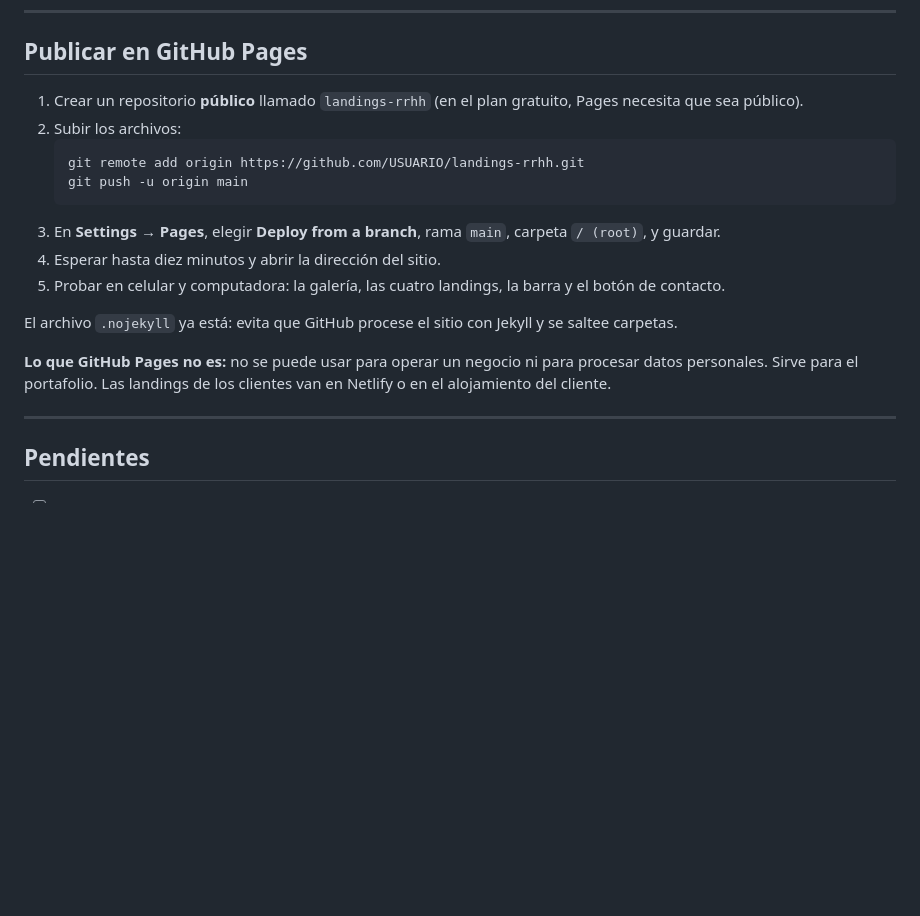
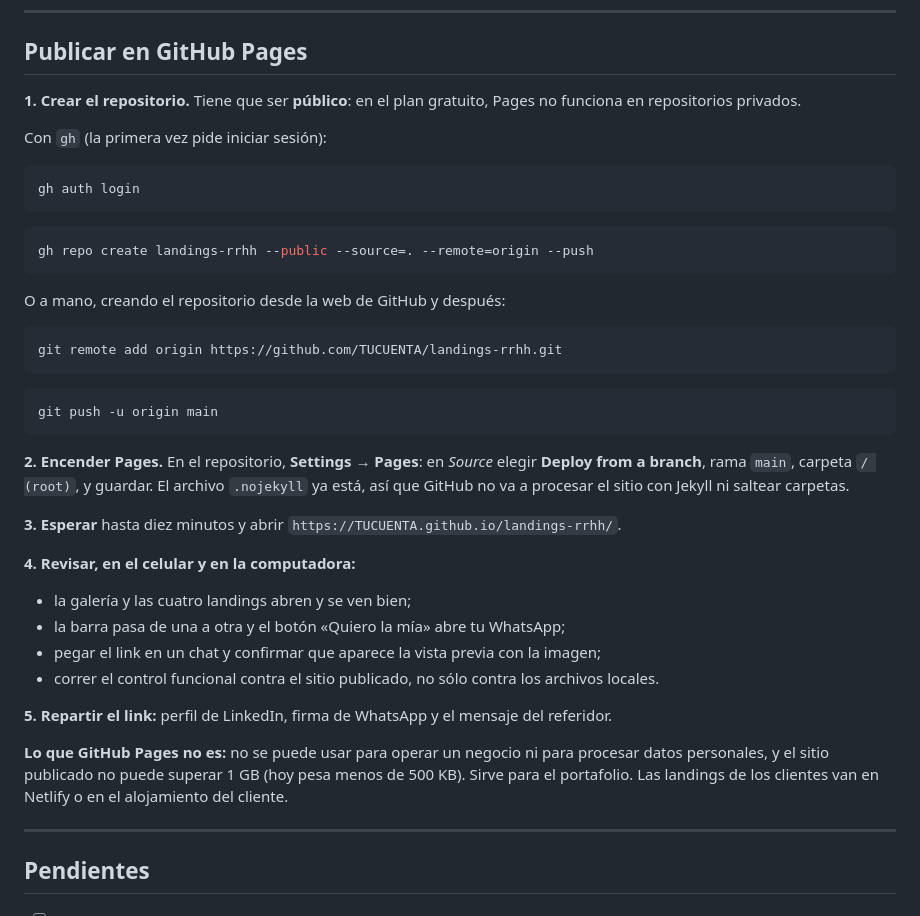
Before and after one commit to mind-trade-profit/Landing_proyecto, a Markdown page: README.md, the part around the change. Drawn GitHub-style; blank space fills up the shorter version.

Commit message:
Los pasos de publicacion, con los comandos exactos y que revisar despues
Co-Authored-By: Claude Opus 5 <noreply@anthropic.com>

````diff
--- a/README.md
+++ b/README.md
@@ -184,22 +184,47 @@ node herramientas/og.mjs
 
 ## Publicar en GitHub Pages
 
-1. Crear un repositorio **público** llamado `landings-rrhh` (en el plan gratuito, Pages necesita que
-   sea público).
-2. Subir los archivos:
-   ```bash
-   git remote add origin https://github.com/USUARIO/landings-rrhh.git
-   git push -u origin main
-   ```
-3. En **Settings → Pages**, elegir **Deploy from a branch**, rama `main`, carpeta `/ (root)`, y guardar.
-4. Esperar hasta diez minutos y abrir la dirección del sitio.
-5. Probar en celular y computadora: la galería, las cuatro landings, la barra y el botón de contacto.
+**1. Crear el repositorio.** Tiene que ser **público**: en el plan gratuito, Pages no funciona en
+repositorios privados.
 
-El archivo `.nojekyll` ya está: evita que GitHub procese el sitio con Jekyll y se saltee carpetas.
+Con `gh` (la primera vez pide iniciar sesión):
+
+```bash
+gh auth login
+```
+
+```bash
+gh repo create landings-rrhh --public --source=. --remote=origin --push
+```
+
+O a mano, creando el repositorio desde la web de GitHub y después:
+
+```bash
+git remote add origin https://github.com/TUCUENTA/landings-rrhh.git
+```
+
+```bash
+git push -u origin main
+```
+
+**2. Encender Pages.** En el repositorio, **Settings → Pages**: en *Source* elegir
+**Deploy from a branch**, rama `main`, carpeta `/ (root)`, y guardar. El archivo `.nojekyll` ya
+está, así que GitHub no va a procesar el sitio con Jekyll ni saltear carpetas.
+
+**3. Esperar** hasta diez minutos y abrir `https://TUCUENTA.github.io/landings-rrhh/`.
+
+**4. Revisar, en el celular y en la computadora:**
+
+- la galería y las cuatro landings abren y se ven bien;
+- la barra pasa de una a otra y el botón «Quiero la mía» abre tu WhatsApp;
+- pegar el link en un chat y confirmar que aparece la vista previa con la imagen;
+- correr el control funcional contra el sitio publicado, no sólo contra los archivos locales.
+
+**5. Repartir el link:** perfil de LinkedIn, firma de WhatsApp y el mensaje del referidor.
 
 **Lo que GitHub Pages no es:** no se puede usar para operar un negocio ni para procesar datos
-personales. Sirve para el portafolio. Las landings de los clientes van en Netlify o en el
-alojamiento del cliente.
+personales, y el sitio publicado no puede superar 1 GB (hoy pesa menos de 500 KB). Sirve para el
+portafolio. Las landings de los clientes van en Netlify o en el alojamiento del cliente.
 
 ---
 
````
